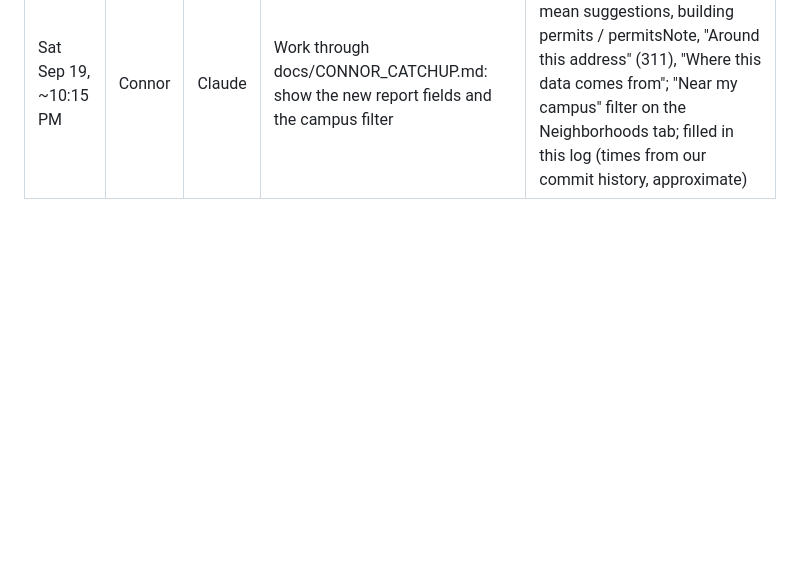
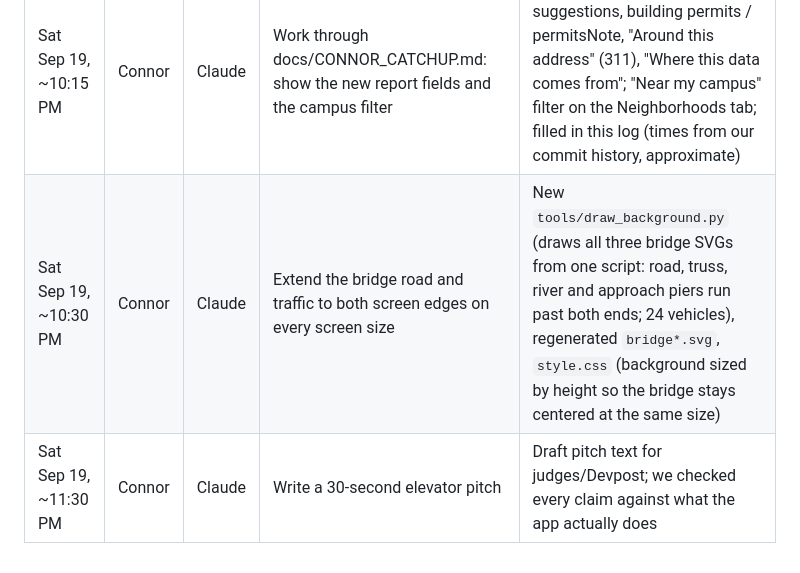
Before and after one commit to Nvrxl/rentcheck-pgh, a Markdown page: AI_USAGE_CONNOR.md, the part around the change. Rendered like a GitHub page; blank space fills up the shorter version.

Commit message:
Update AI Usage

```diff
--- a/AI_USAGE_CONNOR.md
+++ b/AI_USAGE_CONNOR.md
@@ -32,3 +32,5 @@ The finished app itself uses **no language models** (No Wrapper track requiremen
 | Sat Sep 19, ~6:15 PM | Connor | Claude | Mixed vehicles on the bridge; walk-to-campus directions; fix crash on shared ?address= links | Regenerated `bridge-animated.svg`; SCHOOLS list with verified addresses + Google Maps walking link; moved `latestRequest` above first use |
 | Sat Sep 19, ~6:30 PM | Connor | Claude | Night scene in dark mode | New `sky-night.svg` (moon, no birds), `bridge-animated-night.svg` (headlights); day/night follows the Light/Dark button |
 | Sat Sep 19, ~10:15 PM | Connor | Claude | Work through docs/CONNOR_CATCHUP.md: show the new report fields and the campus filter | Condemned alert, did-you-mean suggestions, building permits / permitsNote, "Around this address" (311), "Where this data comes from"; "Near my campus" filter on the Neighborhoods tab; filled in this log (times from our commit history, approximate) |
+| Sat Sep 19, ~10:30 PM | Connor | Claude | Extend the bridge road and traffic to both screen edges on every screen size | New `tools/draw_background.py` (draws all three bridge SVGs from one script: road, truss, river and approach piers run past both ends; 24 vehicles), regenerated `bridge*.svg`, `style.css` (background sized by height so the bridge stays centered at the same size) |
+| Sat Sep 19, ~11:30 PM | Connor | Claude | Write a 30-second elevator pitch | Draft pitch text for judges/Devpost; we checked every claim against what the app actually does |
```
